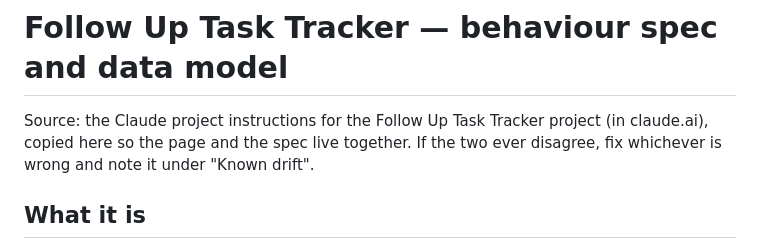
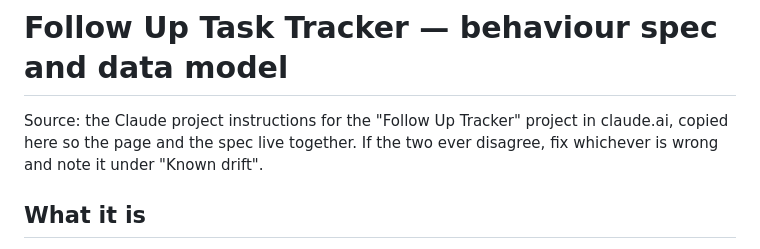
Before and after one commit to krishgoenka96749-png/Follow-Up-Task-Tracker, a Markdown page: docs/SPEC.md, the part around the change. Drawn GitHub-style.

```diff
--- a/docs/SPEC.md
+++ b/docs/SPEC.md
@@ -1,6 +1,6 @@
 # Follow Up Task Tracker — behaviour spec and data model
 
-Source: the Claude project instructions for the Follow Up Task Tracker project (in claude.ai), copied here so the page and the spec live together. If the two ever disagree, fix whichever is wrong and note it under "Known drift".
+Source: the Claude project instructions for the "Follow Up Tracker" project in claude.ai, copied here so the page and the spec live together. If the two ever disagree, fix whichever is wrong and note it under "Known drift".
 
 ## What it is
 
```
Also changed, not shown: CLAUDE.md (+3 -3 lines).
